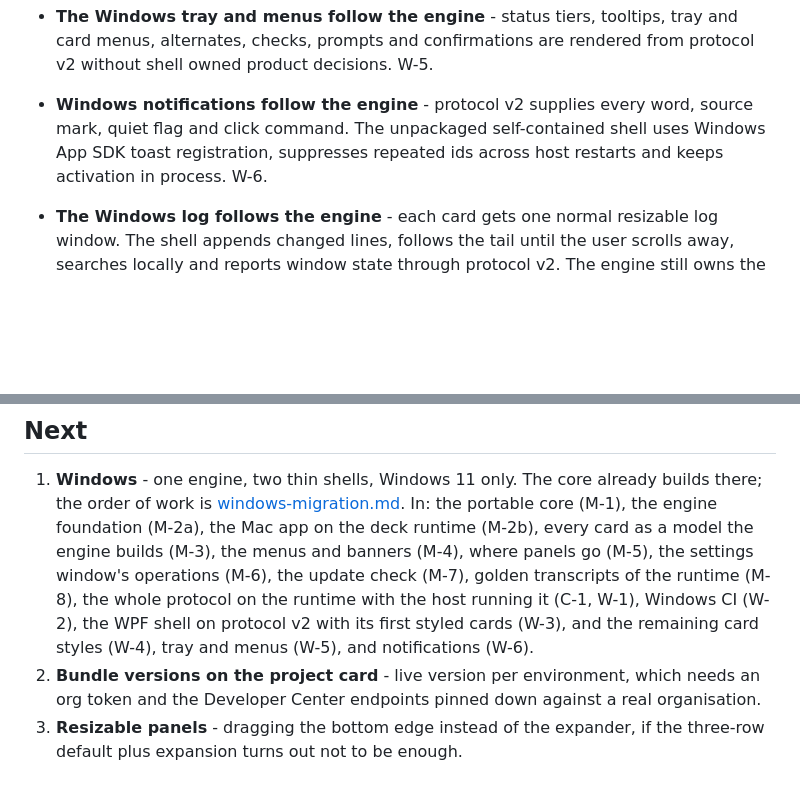
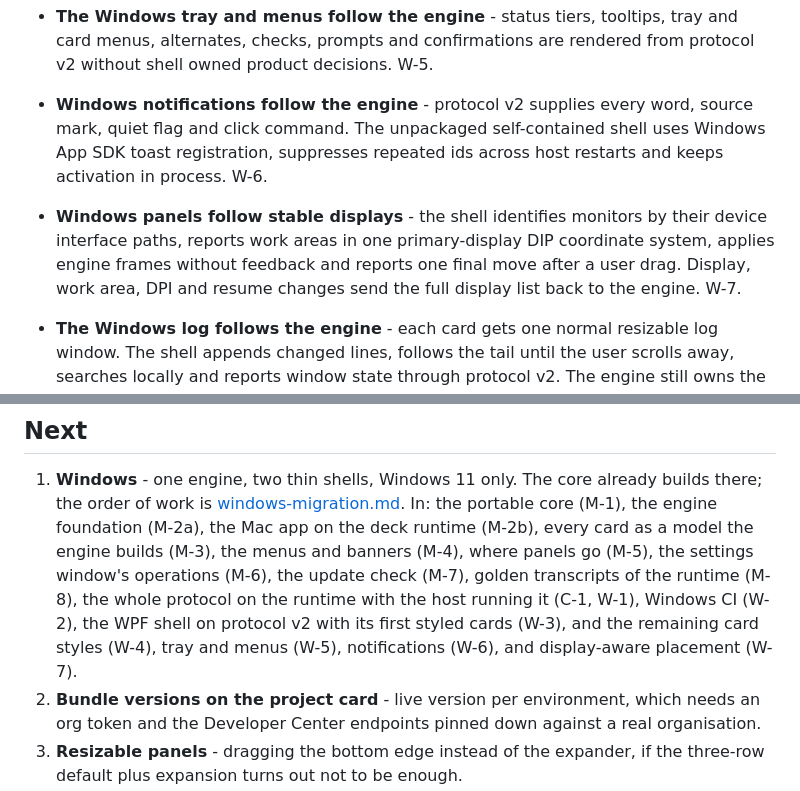
Before and after one commit to shumer/DevDeck, a Markdown page: docs/roadmap.md, 2 parts joined by grey strips. Drawn GitHub-style; blank space fills up the shorter version.

Commit message:
feat: keep Windows panels with their displays

```diff
--- a/docs/roadmap.md
+++ b/docs/roadmap.md
@@ -194,6 +194,10 @@
   quiet flag and click command. The unpackaged self-contained shell uses Windows App SDK toast
   registration, suppresses repeated ids across host restarts and keeps activation in process.
   W-6.
+- **Windows panels follow stable displays** - the shell identifies monitors by their device
+  interface paths, reports work areas in one primary-display DIP coordinate system, applies engine
+  frames without feedback and reports one final move after a user drag. Display, work area, DPI
+  and resume changes send the full display list back to the engine. W-7.
 - **The Windows log follows the engine** - each card gets one normal resizable log window. The
   shell appends changed lines, follows the tail until the user scrolls away, searches locally and
   reports window state through protocol v2. The engine still owns the title, source, empty detail
@@ -208,7 +212,8 @@
    window's operations (M-6), the update check (M-7), golden transcripts of the runtime
    (M-8), the whole protocol on the runtime with the host running it (C-1, W-1), Windows CI
    (W-2), the WPF shell on protocol v2 with its first styled cards (W-3), and the remaining
-   card styles (W-4), tray and menus (W-5), and notifications (W-6).
+   card styles (W-4), tray and menus (W-5), notifications (W-6), and display-aware placement
+   (W-7).
 2. **Bundle versions on the project card** - live version per environment, which needs an org
    token and the Developer Center endpoints pinned down against a real organisation.
 3. **Resizable panels** - dragging the bottom edge instead of the expander, if the three-row
```
Also changed, not shown: Windows/README.md (+35 -1 lines), docs/windows-migration.md (+5 -1 lines), docs/poc/windows-ui/w7-monitor-connected.png (added), docs/poc/windows-ui/w7-monitor-disconnected.png (added), 12 other files.
